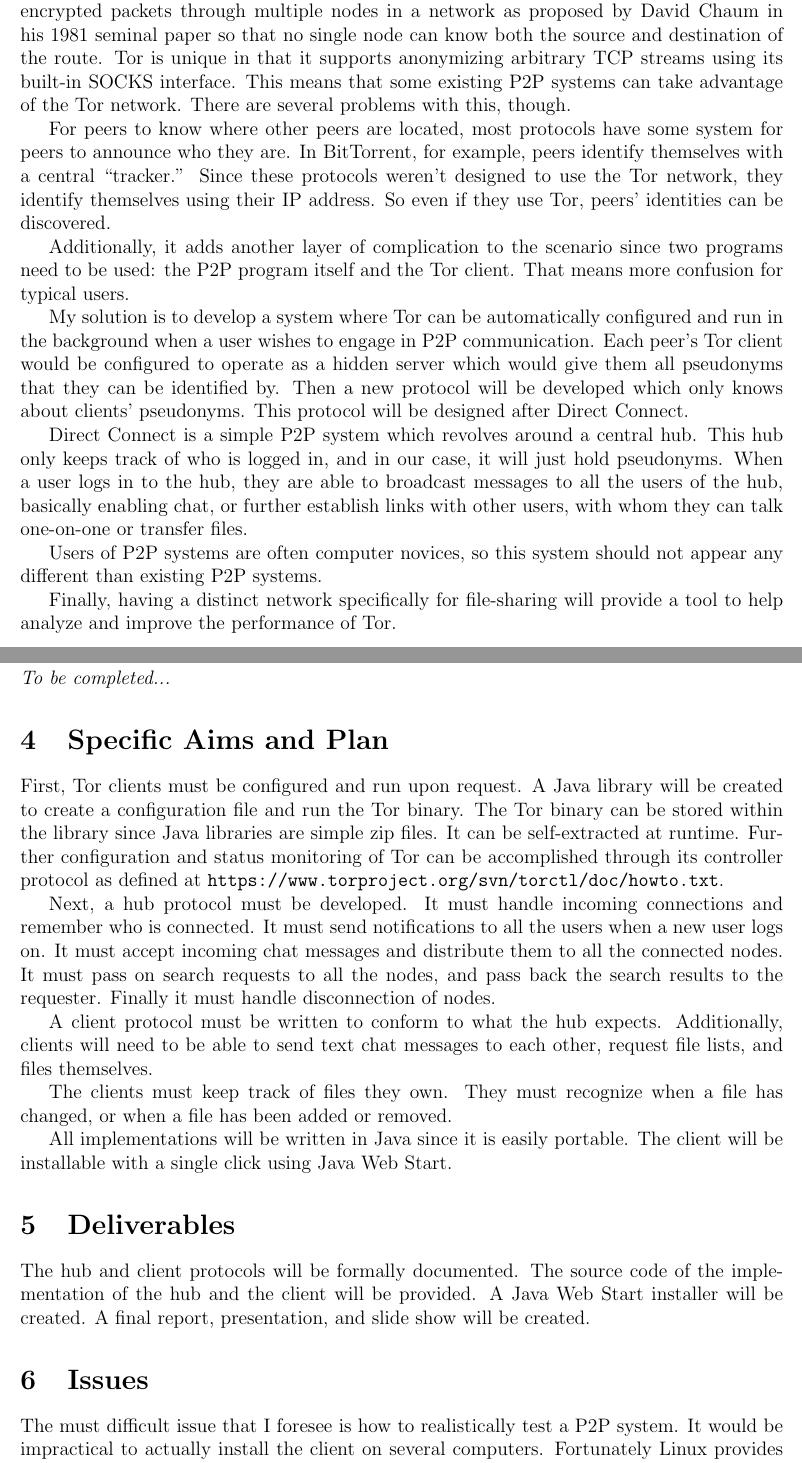
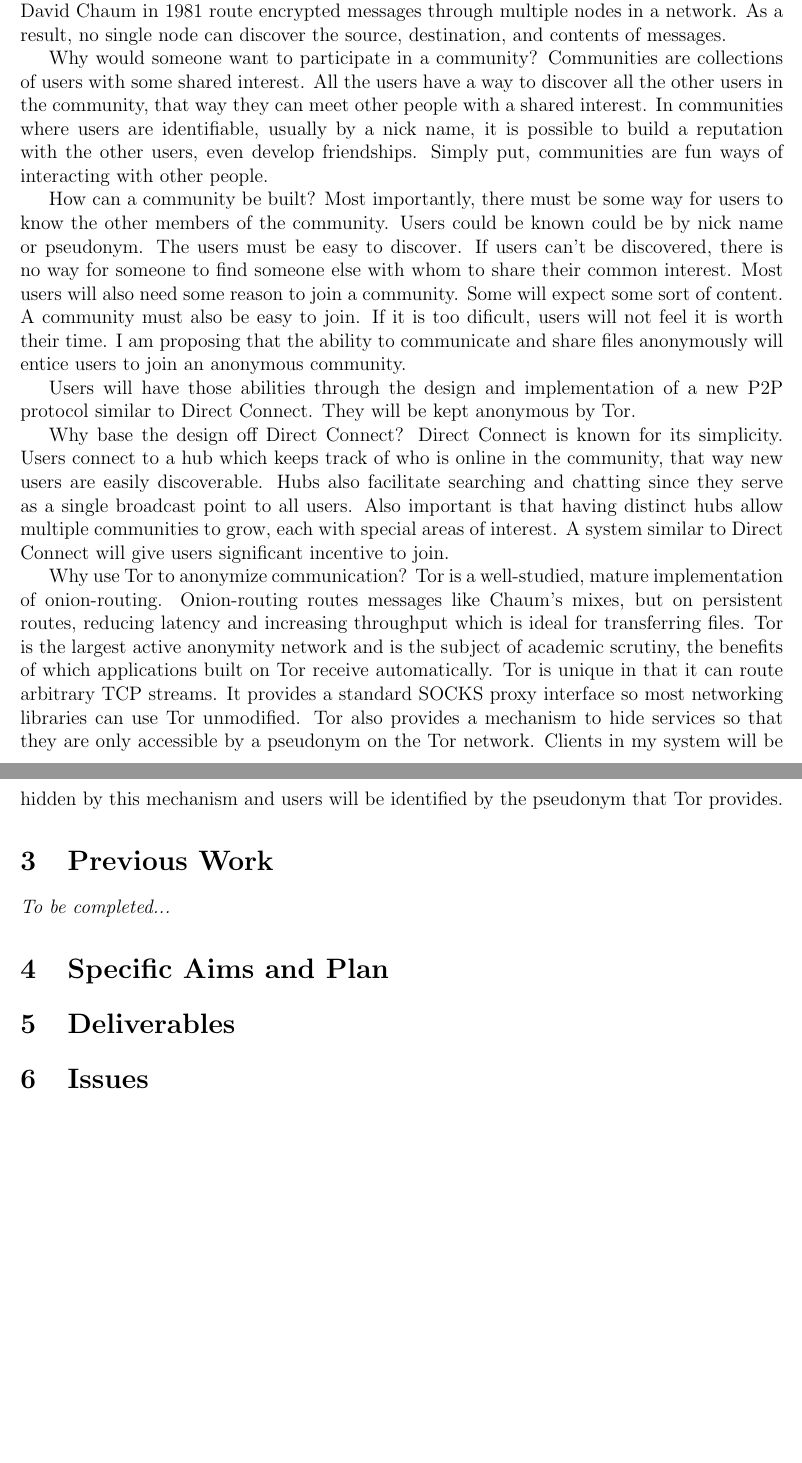
Before and after one commit to jameslikeslinux/school, a LaTeX document (CMSC444/proposal/proposal.tex): two parts of pages 2 and 3 of 4 before the commit and two parts of pages 2 and 3 of 3 after it, joined at a grey line, cut so that both start at the same text, the shorter picture padded with empty space. Compiled offline with pdfLaTeX.

Commit message:
Take two

```diff
--- a/CMSC444/proposal/proposal.tex
+++ b/CMSC444/proposal/proposal.tex
@@ -3,7 +3,7 @@
 \usepackage{fullpage}
 \usepackage{graphicx}
 
-\title{A Proposal for Simplifying Anonymous P2P Communication Using Tor}
+\title{Building an Anonymous Community on Tor}
 \author{James Lee\thanks{
 	Department of Computer Science and Electrical Engineering,
 	University of Maryland Baltimore County,
@@ -29,37 +31,27 @@ In a P2P system, two peers who communicate with each other must know the other's
 
-Today, Tor is the most active and largest anonymous communication network.  It routes encrypted packets through multiple nodes in a network as proposed by David Chaum in his 1981 seminal paper so that no single node can know both the source and destination of the route.  Tor is unique in that it supports anonymizing arbitrary TCP streams using its built-in SOCKS interface.  This means that some existing P2P systems can take advantage of the Tor network.  There are several problems with this, though.
+Why would anyone want to remain anonymous?  Users may want to remain anonymous because they have material that is illegal or for which the distribution is illegal.  The material might just be embarrassing if not illegal.  They may also fear retribution for communicating a sensitive or offensive message.  Anonymous networks provide a great way for users to voice opinions.  They also give a voice to people who are otherwise censored by a governing body.
 
-For peers to know where other peers are located, most protocols have some system for peers to announce who they are.  In BitTorrent, for example, peers identify themselves with a central ``tracker.''  Since these protocols weren't designed to use the Tor network, they identify themselves using their IP address.  So even if they use Tor, peers' identities can be discovered.
+Typical communication on the Internet is not anonymous.  All users can be identified by their unique IP address.  Anonymous networks such as ``mixes'' as originally proposed by David Chaum in 1981 route encrypted messages through multiple nodes in a network.  As a result, no single node can discover the source, destination, and contents of messages.
 
-Additionally, it adds another layer of complication to the scenario since two programs need to be used: the P2P program itself and the Tor client.  That means more confusion for typical users.
+Why would someone want to participate in a community?  Communities are collections of users with some shared interest.  All the users have a way to discover all the other users in the community, that way they can meet other people with a shared interest.  In communities where users are identifiable, usually by a nick name, it is possible to build a reputation with the other users, even develop friendships.  Simply put, communities are fun ways of interacting with other people.
 
-My solution is to develop a system where Tor can be automatically configured and run in the background when a user wishes to engage in P2P communication.  Each peer's Tor client would be configured to operate as a hidden server which would give them all pseudonyms that they can be identified by.  Then a new protocol will be developed which only knows about clients' pseudonyms.  This protocol will be designed after Direct Connect.
+How can a community be built?  Most importantly, there must be some way for users to know the other members of the community.  Users could be known could be by nick name or pseudonym.  The users must be easy to discover.  If users can't be discovered, there is no way for someone to find someone else with whom to share their common interest.  Most users will also need some reason to join a community.  Some will expect some sort of content.  A community must also be easy to join.  If it is too dificult, users will not feel it is worth their time.  I am proposing that the ability to communicate and share files anonymously will entice users to join an anonymous community.
 
-Direct Connect is a simple P2P system which revolves around a central hub.  This hub only keeps track of who is logged in, and in our case, it will just hold pseudonyms.  When a user logs in to the hub, they are able to broadcast messages to all the users of the hub, basically enabling chat, or further establish links with other users, with whom they can talk one-on-one or transfer files.
+Users will have those abilities through the design and implementation of a new P2P protocol similar to Direct Connect.  They will be kept anonymous by Tor.
 
-Users of P2P systems are often computer novices, so this system should not appear any different than existing P2P systems.
+Why base the design off Direct Connect?  Direct Connect is known for its simplicity.  Users connect to a hub which keeps track of who is online in the community, that way new users are easily discoverable.  Hubs also facilitate searching and chatting since they serve as a single broadcast point to all users.  Also important is that having distinct hubs allow multiple communities to grow, each with special areas of interest.  A system similar to Direct Connect will give users significant incentive to join.
 
-Finally, having a distinct network specifically for file-sharing will provide a tool to help analyze and improve the performance of Tor.
+Why use Tor to anonymize communication?  Tor is a well-studied, mature implementation of onion-routing.  Onion-routing routes messages like Chaum's mixes, but on persistent routes, reducing latency and increasing throughput which is ideal for transferring files.  Tor is the largest active anonymity network and is the subject of academic scrutiny, the benefits of which applications built on Tor receive automatically.  Tor is unique in that it can route arbitrary TCP streams.  It provides a standard SOCKS proxy interface so most networking libraries can use Tor unmodified.  Tor also provides a mechanism to hide services so that they are only accessible by a pseudonym on the Tor network.  Clients in my system will be hidden by this mechanism and users will be identified by the pseudonym that Tor provides.
 
 \section{Previous Work}
 \emph{To be completed...}
 
 \section{Specific Aims and Plan}
-First, Tor clients must be configured and run upon request.  A Java library will be created to create a configuration file and run the Tor binary.  The Tor binary can be stored within the library since Java libraries are simple zip files.  It can be self-extracted at runtime.  Further configuration and status monitoring of Tor can be accomplished through its controller protocol as defined at \verb+https://www.torproject.org/svn/torctl/doc/howto.txt+.
-
-Next, a hub protocol must be developed.  It must handle incoming connections and remember who is connected.  It must send notifications to all the users when a new user logs on.  It must accept incoming chat messages and distribute them to all the connected nodes.  It must pass on search requests to all the nodes, and pass back the search results to the requester.  Finally it must handle disconnection of nodes.
-
-A client protocol must be written to conform to what the hub expects.  Additionally, clients will need to be able to send text chat messages to each other, request file lists, and files themselves.
-
-The clients must keep track of files they own.  They must recognize when a file has changed, or when a file has been added or removed.
-
-All implementations will be written in Java since it is easily portable.  The client will be installable with a single click using Java Web Start.
 
 \section{Deliverables}
-The hub and client protocols will be formally documented.  The source code of the implementation of the hub and the client will be provided.  A Java Web Start installer will be created.  A final report, presentation, and slide show will be created.
+
 
 \section{Issues}
-The must difficult issue that I foresee is how to realistically test a P2P system.  It would be impractical to actually install the client on several computers.  Fortunately Linux provides means to create virtual network interfaces.  Using that capability, scripts can be written that bind multiple instances of the P2P client to different virtual network interfaces.
 
 \section{Bibliography}
 \emph{To be completed...}
```
Also changed, not shown: CMSC444/proposal/proposal.tex (26 more changed lines).
